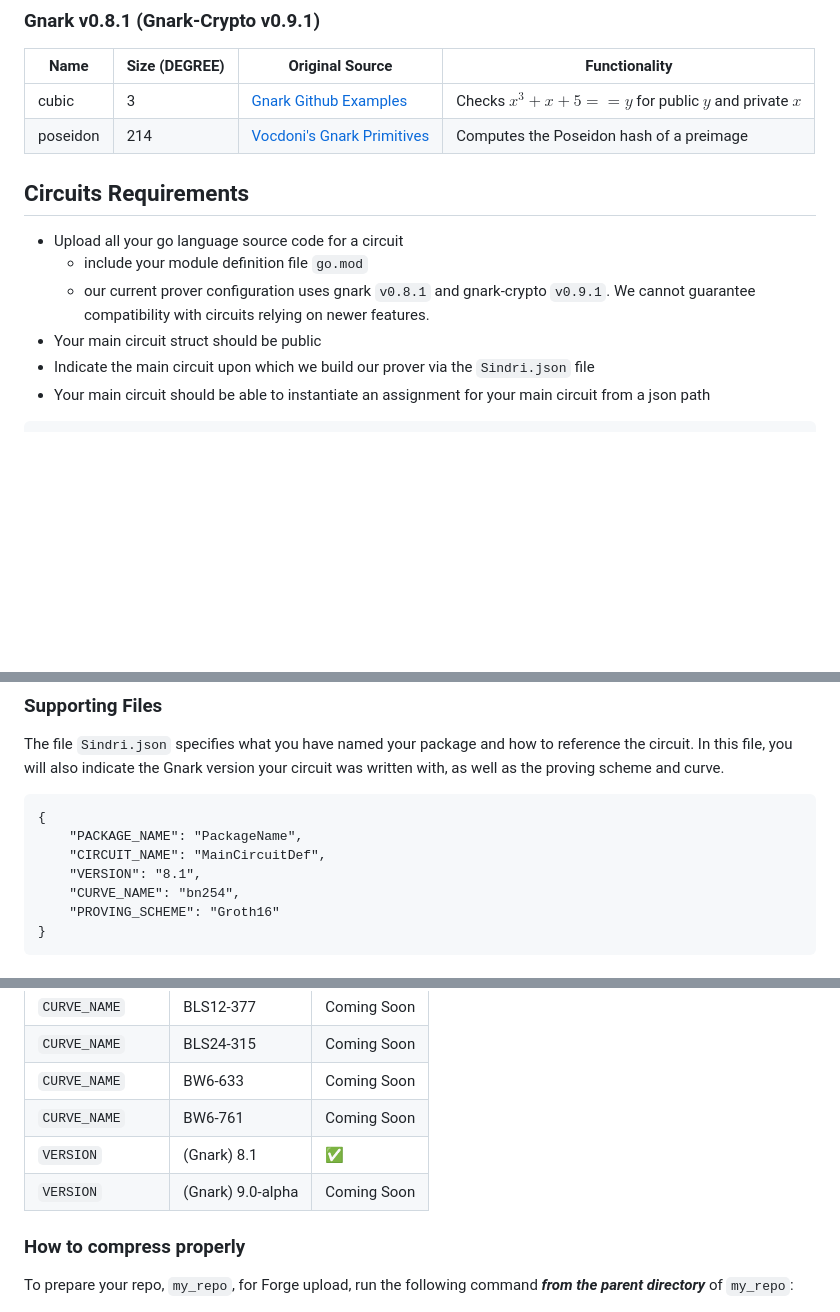
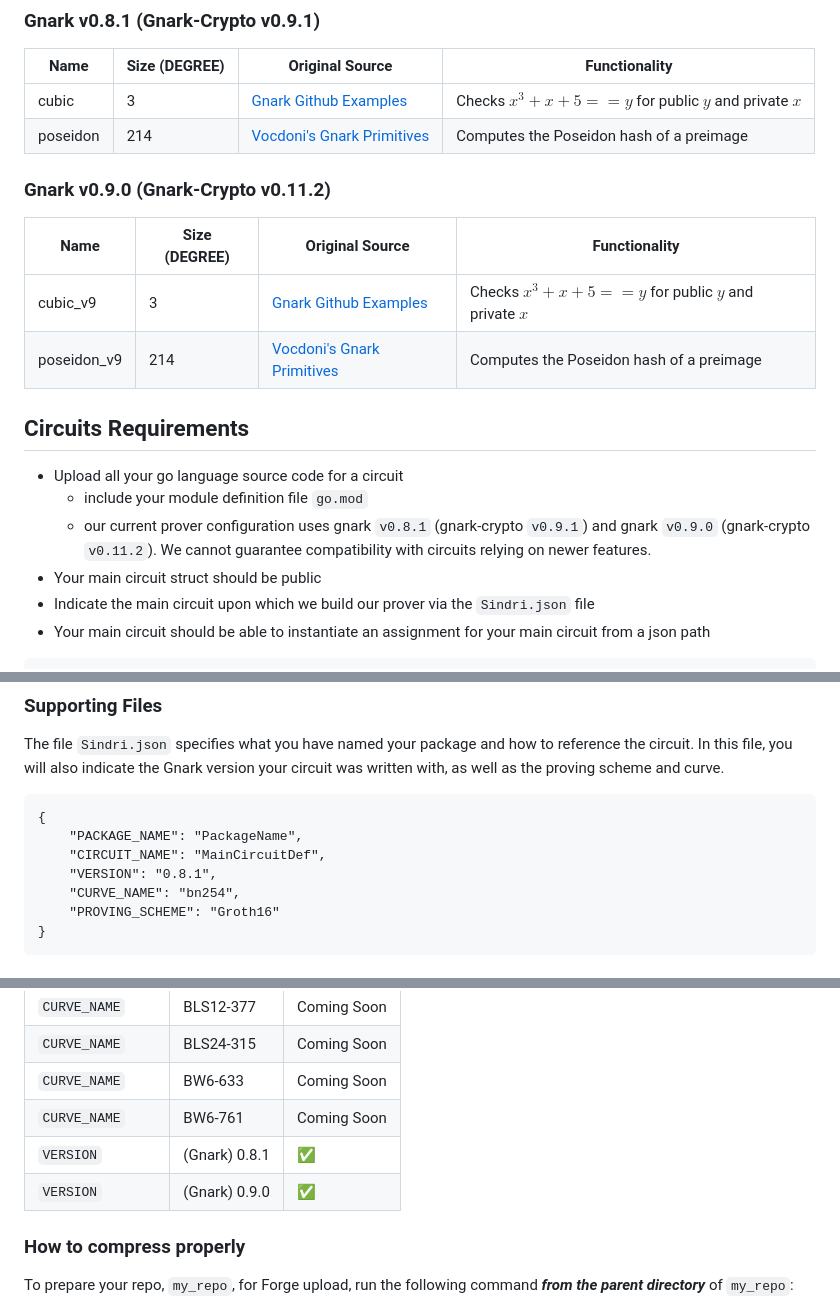
Before and after one commit to Sindri-Labs/sindri-resources, a Markdown page: gnark/README.md, 3 parts joined by grey strips. GitHub-like rendering; blank space fills up the shorter version.

Commit message:
updated the README to include the updated circuit information

```diff
--- a/gnark/README.md
+++ b/gnark/README.md
@@ -17,11 +17,17 @@ See Sindri's GitBook for more complete instructions.
 | cubic | 3 | [Gnark Github Examples](https://github.com/Consensys/gnark/blob/master/examples/cubic/cubic.go) | Checks $x^3 + x + 5 == y$ for public $y$ and private $x$|
 | poseidon | 214 | [Vocdoni's Gnark Primitives](https://github.com/vocdoni/gnark-crypto-primitives/tree/main) | Computes the Poseidon hash of a preimage  |
 
+### Gnark v0.9.0 (Gnark-Crypto v0.11.2)
+| Name | Size (DEGREE) | Original Source | Functionality |
+| ---- | ---- | --------------- | ------------- |
+| cubic_v9 | 3 | [Gnark Github Examples](https://github.com/Consensys/gnark/blob/master/examples/cubic/cubic.go) | Checks $x^3 + x + 5 == y$ for public $y$ and private $x$|
+| poseidon_v9 | 214 | [Vocdoni's Gnark Primitives](https://github.com/vocdoni/gnark-crypto-primitives/tree/main) | Computes the Poseidon hash of a preimage  |
+
 
 ## Circuits Requirements
 - Upload all your go language source code for a circuit
   - include your module definition file `go.mod`
-  - our current prover configuration uses gnark `v0.8.1` and gnark-crypto `v0.9.1`. We cannot guarantee compatibility with circuits relying on newer features.
+  - our current prover configuration uses gnark `v0.8.1` (gnark-crypto `v0.9.1`) and gnark `v0.9.0` (gnark-crypto `v0.11.2`). We cannot guarantee compatibility with circuits relying on newer features.
 - Your main circuit struct should be public
 - Indicate the main circuit upon which we build our prover via the `Sindri.json` file
 - Your main circuit should be able to instantiate an assignment for your main circuit from a json path
@@ -35,7 +41,7 @@ The file `Sindri.json` specifies what you have named your package and how to ref
 {
     "PACKAGE_NAME": "PackageName",
     "CIRCUIT_NAME": "MainCircuitDef",
-    "VERSION": "8.1",
+    "VERSION": "0.8.1",
     "CURVE_NAME": "bn254",
     "PROVING_SCHEME": "Groth16"
 }
@@ -53,8 +59,8 @@ The file `Sindri.json` specifies what you have named your package and how to ref
 | `CURVE_NAME`      | BLS24-315       |  Coming Soon   |
 | `CURVE_NAME`      | BW6-633      |  Coming Soon   |
 | `CURVE_NAME`      | BW6-761       |  Coming Soon   |
-| `VERSION`      | (Gnark) 8.1       |  ✅   |
-| `VERSION`      | (Gnark) 9.0-alpha       |  Coming Soon   |
+| `VERSION`      | (Gnark) 0.8.1       |  ✅   |
+| `VERSION`      | (Gnark) 0.9.0       |  ✅   |
 
 ### How to compress properly
 To prepare your repo, `my_repo`, for Forge upload, run the following command ***from the parent directory*** of `my_repo`:
```
